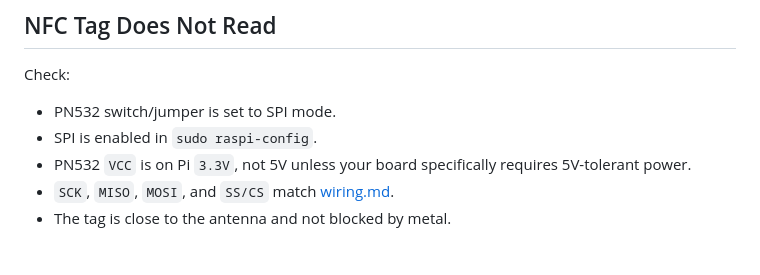
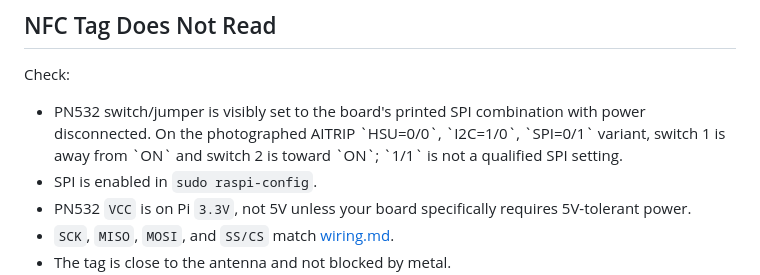
Before and after one commit to skysmith/magic-character-box, a Markdown page: docs/troubleshooting.md, the part around the change. Rendered like a GitHub page; blank space fills up the shorter version.

```diff
--- a/docs/troubleshooting.md
+++ b/docs/troubleshooting.md
@@ -26,7 +26,10 @@ The real admin service should include `--nfc pn532`. If you see `--nfc mock`, st
 
 Check:
 
-- PN532 switch/jumper is set to SPI mode.
+- PN532 switch/jumper is visibly set to the board's printed SPI combination
+  with power disconnected. On the photographed AITRIP \`HSU=0/0\`,
+  \`I2C=1/0\`, \`SPI=0/1\` variant, switch 1 is away from \`ON\` and switch 2 is
+  toward \`ON\`; \`1/1\` is not a qualified SPI setting.
 - SPI is enabled in `sudo raspi-config`.
 - PN532 `VCC` is on Pi `3.3V`, not 5V unless your board specifically requires 5V-tolerant power.
 - `SCK`, `MISO`, `MOSI`, and `SS/CS` match [wiring.md](wiring.md).
```
Also changed, not shown: docs/wiring.md (+6 -1 lines).
